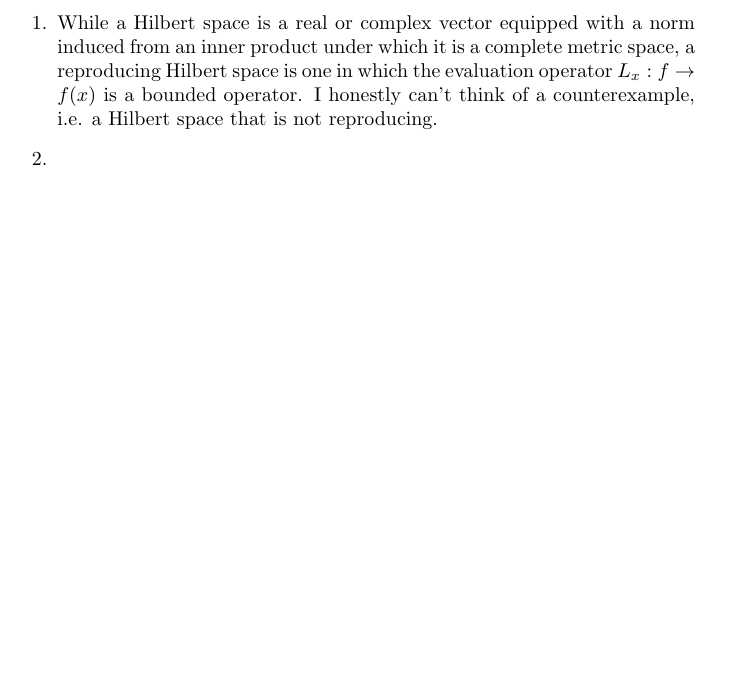
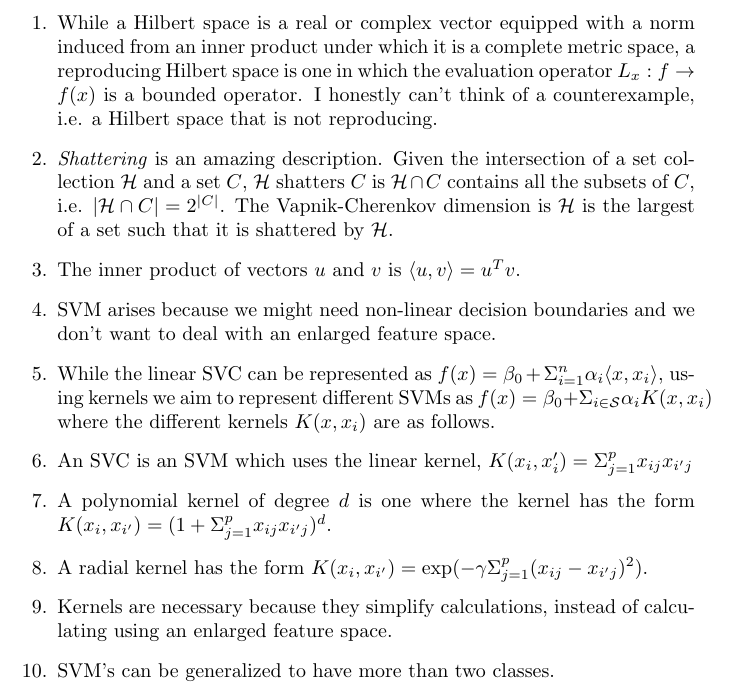
Before and after one commit to 2shakilrafi/MachineLearningCourse, a LaTeX problem sheet (ReadingAssignments/ReadingAssignment6.tex): part of the page, cut so that both start at the same text, the shorter picture padded with empty space. Compiled offline with pdfLaTeX.

Commit message:
added more

```diff
--- a/ReadingAssignments/ReadingAssignment6.tex
+++ b/ReadingAssignments/ReadingAssignment6.tex
@@ -10,3 +7,12 @@
 \begin{document}
 \begin{enumerate}
     \item While a Hilbert space is a real or complex vector equipped with a norm induced from an inner product under which it is a complete metric space, a reproducing Hilbert space is one in which the evaluation operator $L_x: f \rightarrow f(x)$ is a bounded operator. I honestly can't think of a counterexample, i.e. a Hilbert space that is not reproducing.
+    \item \textit{Shattering} is an amazing description. Given the intersection of a set collection $\mathcal{H}$ and a set $C$, $\mathcal{H}$ shatters $C$ is $\mathcal{H} \cap C$ contains all the subsets of $C$, i.e. $|\mathcal{H} \cap C| = 2^{|C|}$. The Vapnik-Cherenkov dimension is $\mathcal{H}$ is the largest of a set such that it is shattered by $\mathcal{H}$.
+    \item The inner product of vectors $u$ and $v$ is $\langle u,v \rangle = u^Tv$.
+    \item SVM arises because we might need non-linear decision boundaries and we don't want to deal with an enlarged feature space.
+    \item While the linear SVC can be represented as $f(x) = \beta_0+\Sigma^n_{i=1} \alpha_i\langle x,x_i \rangle$, using kernels we aim to represent different SVMs as $f(x) = \beta_0 + \Sigma_{i\in \mathcal{S}} \alpha_i K(x,x_i)$ where the different kernels $K(x,x_i)$ are as follows.
+    \item An SVC is an SVM which uses the linear kernel, $K(x_i,x'_i) = \Sigma^p_{j=1}x_{ij}x_{i'j}$
+    \item A polynomial kernel of degree $d$ is one where the kernel has the form $K(x_i,x_{i'}) = (1+\Sigma^p_{j=1} x_{ij}x_{i'j})^d$.
+    \item A radial kernel has the form $K(x_i,x_{i'}) = \exp(-\gamma \Sigma^p_{j=1}(x_{ij}-x_{i'j})^2)$.
+    \item Kernels are necessary because they simplify calculations, instead of calculating using an enlarged feature space.
+    \item  SVM's can be generalized to have more than two classes.
```
Also changed, not shown: ReadingAssignments/ReadingAssignment6.pdf, ReadingAssignments/ReadingAssignment6.tex (4 more changed lines), 6 other files.
